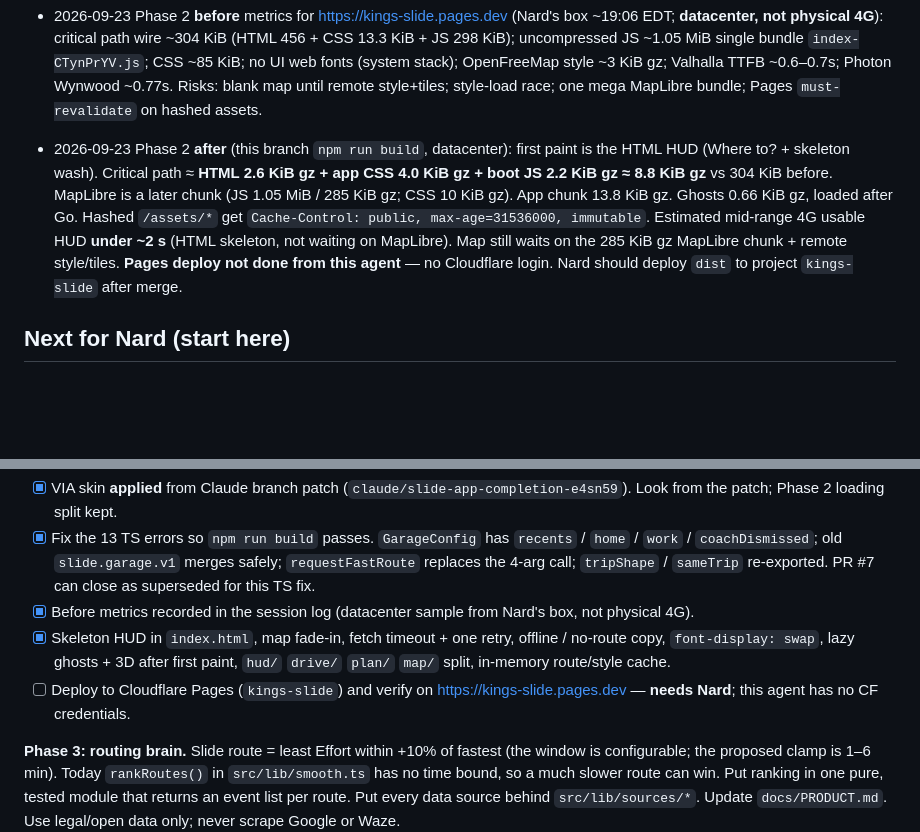
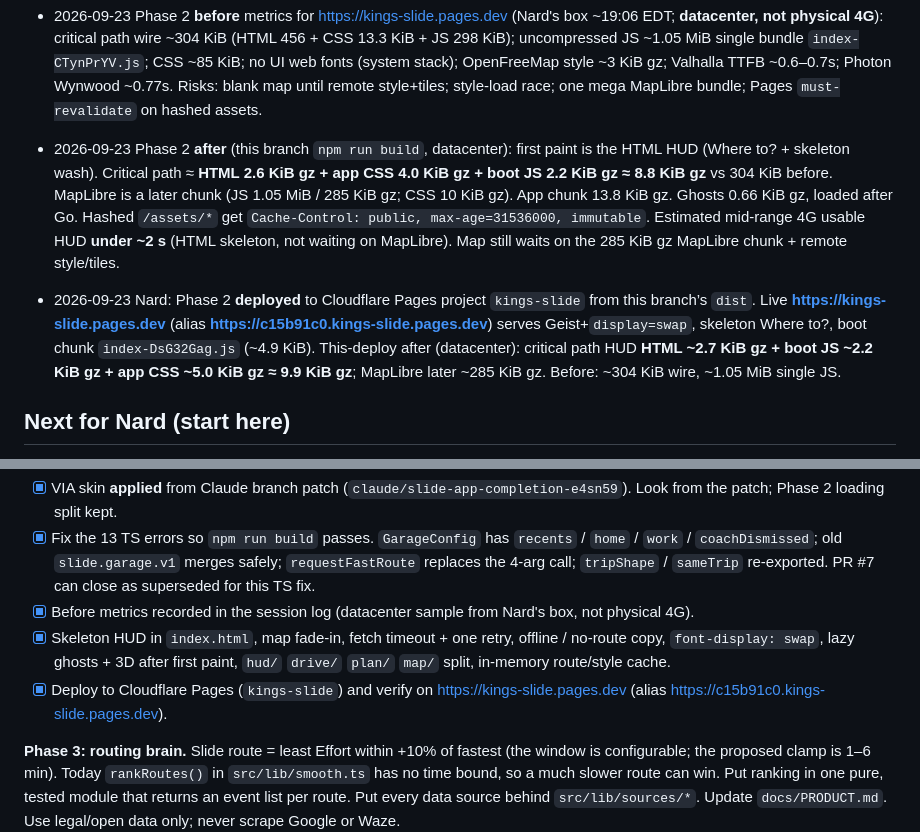
Before and after one commit to T0PK1DK/Slide, a Markdown page: HANDOFF.md, 2 parts joined by grey strips. Rendered like a GitHub page; blank space fills up the shorter version.

Commit message:
Record Phase 2 Pages deploy and live after-metrics
Nard shipped dist to kings-slide. Tick the deploy box and log the
verified URL plus ~9.9 KiB gz critical-path HUD numbers.

Co-authored-by: T0PK1DK <T0PK1DK@users.noreply.github.com>

```diff
--- a/HANDOFF.md
+++ b/HANDOFF.md
@@ -118,7 +118,8 @@ Read `TASKS.md` top unchecked item. Do not rebase history. Do not rename the pro
 - 2026-09-23 Claude: owner added a Snap Map / Waze CarPlay direction: a 3D living map with *cars* instead of avatars, Forza vibe. Captured in `docs/STRATEGY.md` ("3D living map layer"): garage car in 3D on Explore, "Miami driven %" glowing driven roads (on-device; now the proposed Phase 5 surprise feature), Effort events drawn on the route, friends' cars deferred to an opt-in presence design. No sponsored pins.
 - 2026-09-23 Nard / Phase 2: VIA skin **applied** from `claude/slide-app-completion-e4sn59` patch `patches/0001-VIA-skin-premium-night-HUD-tokens-type-maneuver-tile.patch` (`git am`; index.html / main.ts hunks conflicted with the loading split — resolved by keeping skeleton HUD + split, applying VIA look to `index.html` / `src/app.ts` glow swatches / `styles.css` / copper default). `docs/DESIGN.md` is the style contract. Geist Google Fonts URL uses `display=swap`. `patches/` removed after apply. PR #7 can close as superseded for the TS fix. `npm run build` is clean. No scoring-contract change.
 - 2026-09-23 Phase 2 **before** metrics for https://kings-slide.pages.dev (Nard's box ~19:06 EDT; **datacenter, not physical 4G**): critical path wire ~304 KiB (HTML 456 + CSS 13.3 KiB + JS 298 KiB); uncompressed JS ~1.05 MiB single bundle `index-CTynPrYV.js`; CSS ~85 KiB; no UI web fonts (system stack); OpenFreeMap style ~3 KiB gz; Valhalla TTFB ~0.6–0.7s; Photon Wynwood ~0.77s. Risks: blank map until remote style+tiles; style-load race; one mega MapLibre bundle; Pages `must-revalidate` on hashed assets.
-- 2026-09-23 Phase 2 **after** (this branch `npm run build`, datacenter): first paint is the HTML HUD (Where to? + skeleton wash). Critical path ≈ **HTML 2.6 KiB gz + app CSS 4.0 KiB gz + boot JS 2.2 KiB gz ≈ 8.8 KiB gz** vs 304 KiB before. MapLibre is a later chunk (JS 1.05 MiB / 285 KiB gz; CSS 10 KiB gz). App chunk 13.8 KiB gz. Ghosts 0.66 KiB gz, loaded after Go. Hashed `/assets/*` get `Cache-Control: public, max-age=31536000, immutable`. Estimated mid-range 4G usable HUD **under ~2 s** (HTML skeleton, not waiting on MapLibre). Map still waits on the 285 KiB gz MapLibre chunk + remote style/tiles. **Pages deploy not done from this agent** — no Cloudflare login. Nard should deploy `dist` to project `kings-slide` after merge.
+- 2026-09-23 Phase 2 **after** (this branch `npm run build`, datacenter): first paint is the HTML HUD (Where to? + skeleton wash). Critical path ≈ **HTML 2.6 KiB gz + app CSS 4.0 KiB gz + boot JS 2.2 KiB gz ≈ 8.8 KiB gz** vs 304 KiB before. MapLibre is a later chunk (JS 1.05 MiB / 285 KiB gz; CSS 10 KiB gz). App chunk 13.8 KiB gz. Ghosts 0.66 KiB gz, loaded after Go. Hashed `/assets/*` get `Cache-Control: public, max-age=31536000, immutable`. Estimated mid-range 4G usable HUD **under ~2 s** (HTML skeleton, not waiting on MapLibre). Map still waits on the 285 KiB gz MapLibre chunk + remote style/tiles.
+- 2026-09-23 Nard: Phase 2 **deployed** to Cloudflare Pages project `kings-slide` from this branch’s `dist`. Live **https://kings-slide.pages.dev** (alias **https://c15b91c0.kings-slide.pages.dev**) serves Geist+`display=swap`, skeleton Where to?, boot chunk `index-DsG32Gag.js` (~4.9 KiB). This-deploy after (datacenter): critical path HUD **HTML ~2.7 KiB gz + boot JS ~2.2 KiB gz + app CSS ~5.0 KiB gz ≈ 9.9 KiB gz**; MapLibre later ~285 KiB gz. Before: ~304 KiB wire, ~1.05 MiB single JS.
 
 ## Next for Nard (start here)
 
@@ -130,7 +131,7 @@ and the Effort metric the later phases build on. Then work through the phases in
 - [x] Fix the 13 TS errors so `npm run build` passes. `GarageConfig` has `recents` / `home` / `work` / `coachDismissed`; old `slide.garage.v1` merges safely; `requestFastRoute` replaces the 4-arg call; `tripShape` / `sameTrip` re-exported. PR #7 can close as superseded for this TS fix.
 - [x] Before metrics recorded in the session log (datacenter sample from Nard's box, not physical 4G).
 - [x] Skeleton HUD in `index.html`, map fade-in, fetch timeout + one retry, offline / no-route copy, `font-display: swap`, lazy ghosts + 3D after first paint, `hud/` `drive/` `plan/` `map/` split, in-memory route/style cache.
-- [ ] Deploy to Cloudflare Pages (`kings-slide`) and verify on https://kings-slide.pages.dev — **needs Nard**; this agent has no CF credentials.
+- [x] Deploy to Cloudflare Pages (`kings-slide`) and verify on https://kings-slide.pages.dev (alias https://c15b91c0.kings-slide.pages.dev).
 
 **Phase 3: routing brain.** Slide route = least Effort within +10% of fastest (the window is configurable; the proposed clamp is 1–6 min). Today `rankRoutes()` in `src/lib/smooth.ts` has no time bound, so a much slower route can win. Put ranking in one pure, tested module that returns an event list per route. Put every data source behind `src/lib/sources/*`. Update `docs/PRODUCT.md`. Use legal/open data only; never scrape Google or Waze.
 
```
